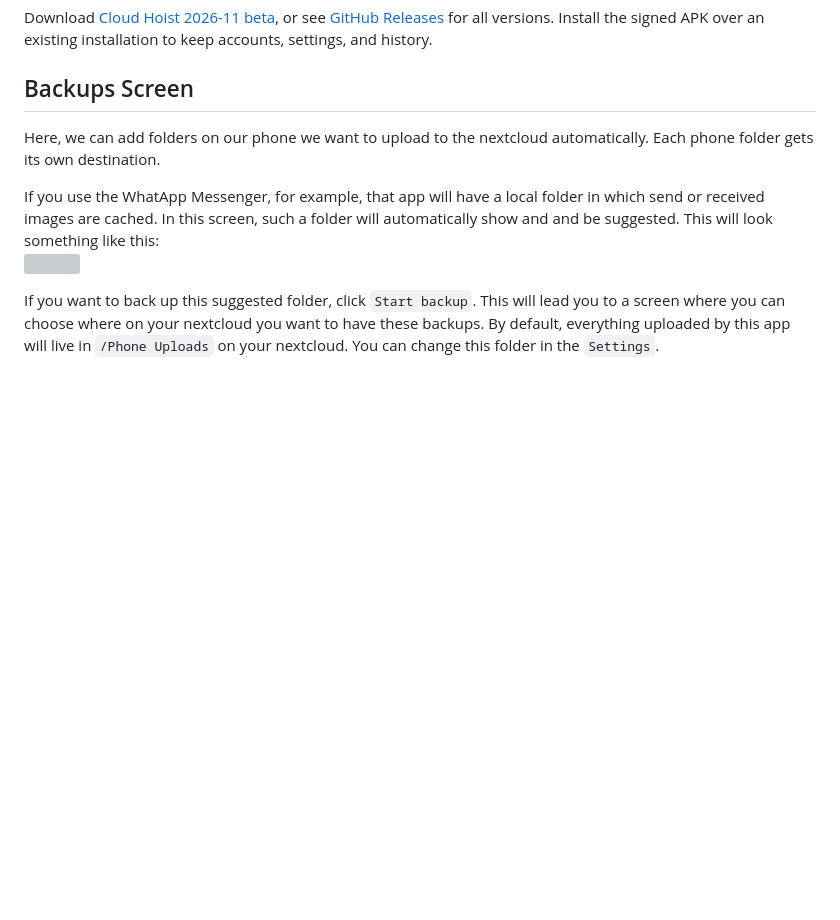
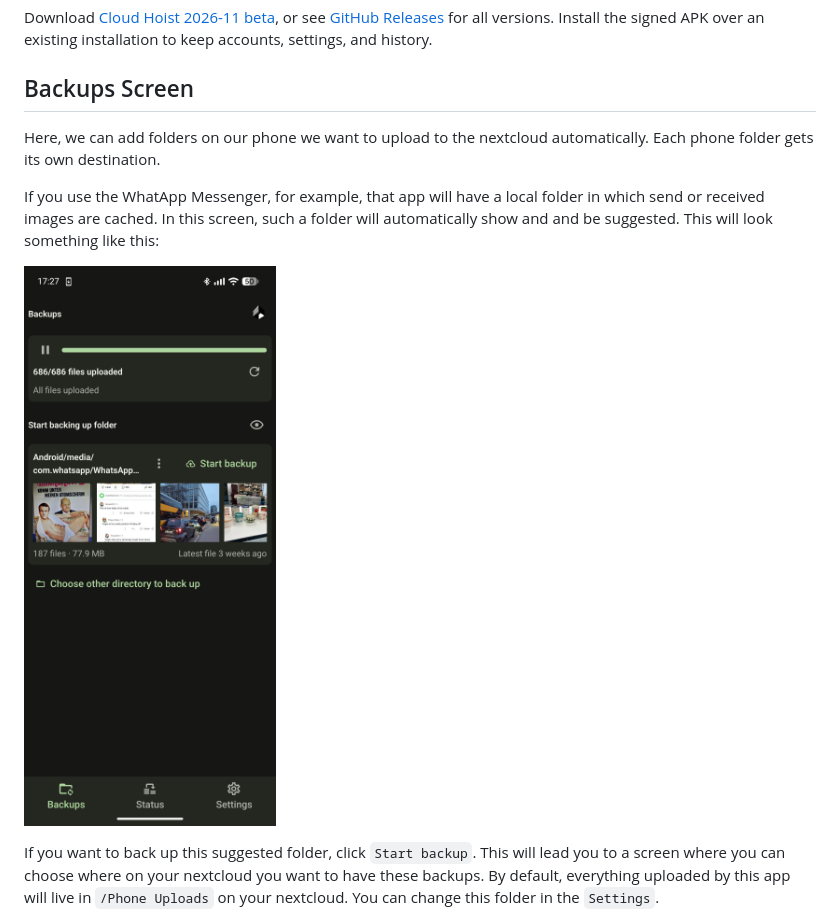
Before and after one commit to domi-ninja/cloud-hoist-webdav-auto-uploader, a Markdown page: README.md, the part around the change. Drawn GitHub-style; pictures changed too: docs/images/Screenshot_20261025-172711.png (added); blank space fills up the shorter version; grey boxes are pictures that could not be loaded.

Commit message:
readme image

```diff
--- a/README.md
+++ b/README.md
@@ -19,7 +19,8 @@ Download [Cloud Hoist 2026-11 beta](https://github.com/domi-ninja/cloud-hoist-we
 Here, we can add folders on our phone we want to upload to the nextcloud automatically. Each phone folder gets its own destination.
 
 If you use the WhatApp Messenger, for example, that app will have a local folder in which send or received images are cached. In this screen, such a folder will automatically show and and be suggested. This will look something like this:
-<img style="max-height: 700px" src="/uploads/cloud-hoist/Screenshot_20261025-172711.png">
+
+![](docs/images/Screenshot_20261025-172711.png)
 
 If you want to back up this suggested folder, click `Start backup`. This will lead you to a screen where you can choose where on your nextcloud you want to have these backups. By default, everything uploaded by this app will live in `/Phone Uploads` on your nextcloud. You can change this folder in the `Settings`.
 
```
